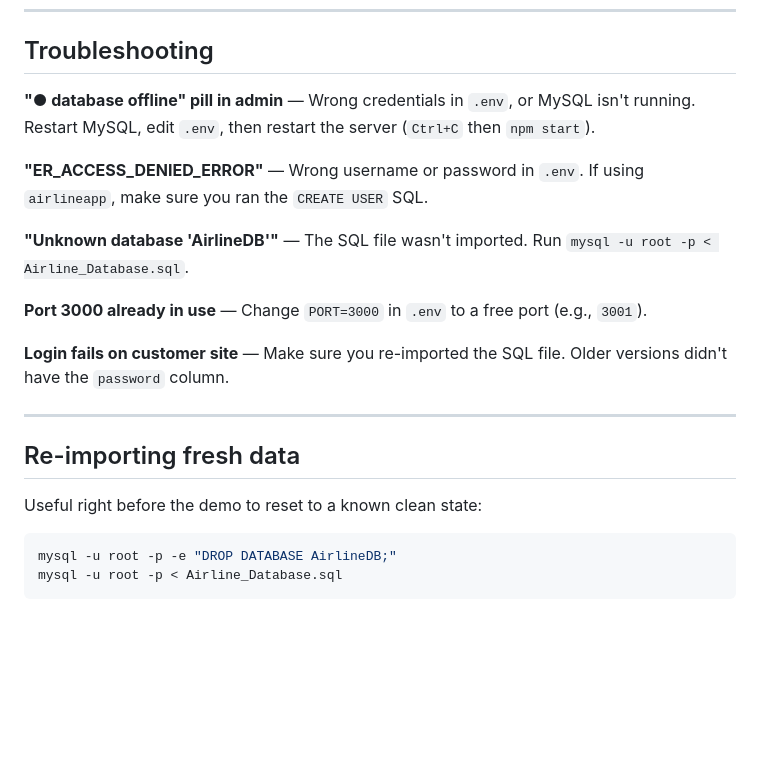
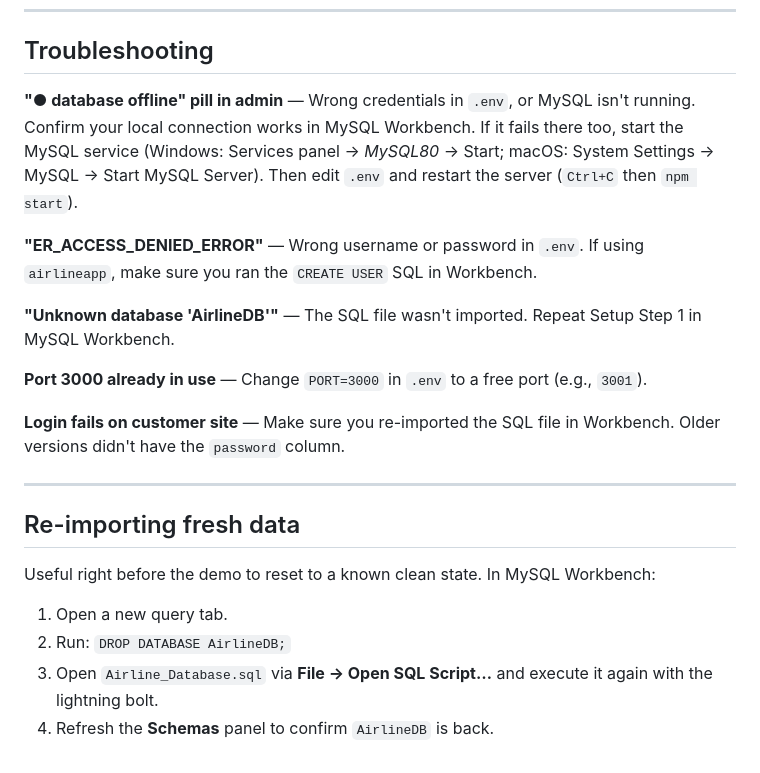
Before and after one commit to manvirguraya/AirlineDB-Website, a Markdown page: README.md, the part around one of its changes. Drawn GitHub-style; blank space fills up the shorter version.

````diff
--- a/README.md
+++ b/README.md
@@ -142,23 +144,23 @@ airline-website/
 
 ## Troubleshooting
 
-**"● database offline" pill in admin** — Wrong credentials in `.env`, or MySQL isn't running. Restart MySQL, edit `.env`, then restart the server (`Ctrl+C` then `npm start`).
+**"● database offline" pill in admin** — Wrong credentials in `.env`, or MySQL isn't running. Confirm your local connection works in MySQL Workbench. If it fails there too, start the MySQL service (Windows: Services panel → *MySQL80* → Start; macOS: System Settings → MySQL → Start MySQL Server). Then edit `.env` and restart the server (`Ctrl+C` then `npm start`).
 
-**"ER_ACCESS_DENIED_ERROR"** — Wrong username or password in `.env`. If using `airlineapp`, make sure you ran the `CREATE USER` SQL.
+**"ER_ACCESS_DENIED_ERROR"** — Wrong username or password in `.env`. If using `airlineapp`, make sure you ran the `CREATE USER` SQL in Workbench.
 
-**"Unknown database 'AirlineDB'"** — The SQL file wasn't imported. Run `mysql -u root -p < Airline_Database.sql`.
+**"Unknown database 'AirlineDB'"** — The SQL file wasn't imported. Repeat Setup Step 1 in MySQL Workbench.
 
 **Port 3000 already in use** — Change `PORT=3000` in `.env` to a free port (e.g., `3001`).
 
-**Login fails on customer site** — Make sure you re-imported the SQL file. Older versions didn't have the `password` column.
+**Login fails on customer site** — Make sure you re-imported the SQL file in Workbench. Older versions didn't have the `password` column.
 
 ---
 
 ## Re-importing fresh data
 
-Useful right before the demo to reset to a known clean state:
+Useful right before the demo to reset to a known clean state. In MySQL Workbench:
 
-```bash
-mysql -u root -p -e "DROP DATABASE AirlineDB;"
-mysql -u root -p < Airline_Database.sql
-```
+1. Open a new query tab.
+2. Run: `DROP DATABASE AirlineDB;`
+3. Open `Airline_Database.sql` via **File → Open SQL Script…** and execute it again with the lightning bolt.
+4. Refresh the **Schemas** panel to confirm `AirlineDB` is back.
````
Also changed, not shown: other parts of README.md (+14 -12 lines).
